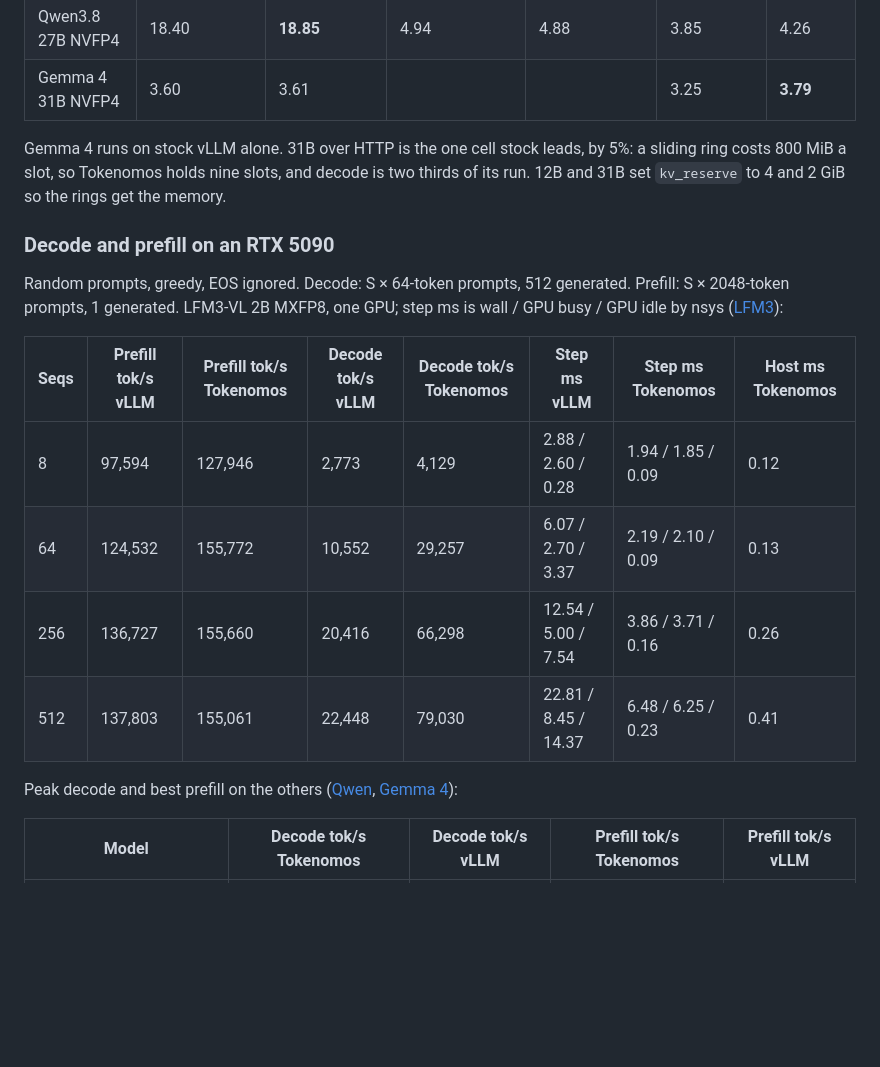
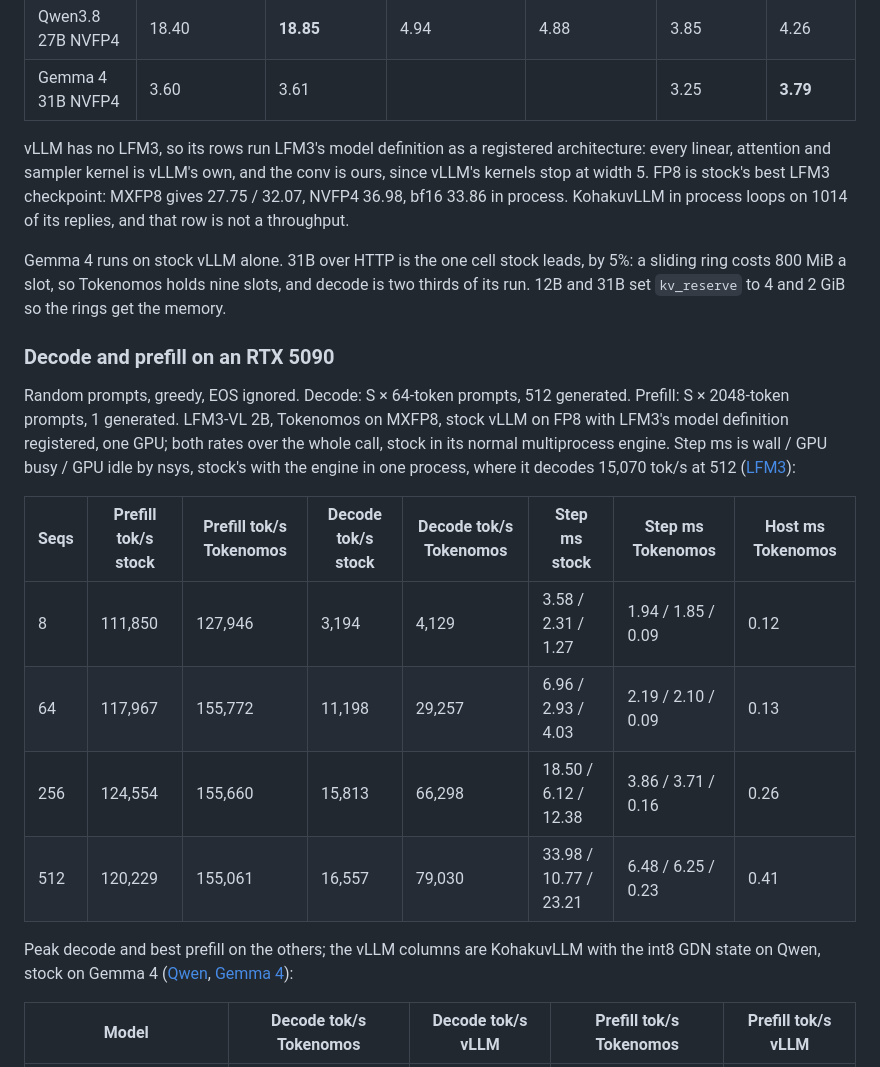
Before and after one commit to KohakuBlueleaf/Tokenomos, a Markdown page: README.md, the part around one of its changes. Drawn GitHub-style; blank space fills up the shorter version.

```diff
--- a/README.md
+++ b/README.md
@@ -272,6 +272,11 @@ card.
 | Gemma 4 12B NVFP4 | **22.88** | 22.70 | | | 21.06 | 20.71 |
 | Qwen3.8 27B NVFP4 | 18.40 | **18.85** | 4.94 | 4.88 | 3.85 | 4.26 |
 | Gemma 4 31B NVFP4 | 3.60 | 3.61 | | | 3.25 | **3.79** |
+
+vLLM has no LFM3, so its rows run LFM3's model definition as a registered architecture: every linear,
+attention and sampler kernel is vLLM's own, and the conv is ours, since vLLM's kernels stop at width
+5. FP8 is stock's best LFM3 checkpoint: MXFP8 gives 27.75 / 32.07, NVFP4 36.98, bf16 33.86 in
+process. KohakuvLLM in process loops on 1014 of its replies, and that row is not a throughput.
 
 Gemma 4 runs on stock vLLM alone. 31B over HTTP is the one cell stock leads, by 5%: a sliding ring
 costs 800 MiB a slot, so Tokenomos holds nine slots, and decode is two thirds of its run. 12B and
@@ -280,17 +285,20 @@ costs 800 MiB a slot, so Tokenomos holds nine slots, and decode is two thirds of
 ### Decode and prefill on an RTX 5090
 
 Random prompts, greedy, EOS ignored. Decode: S × 64-token prompts, 512 generated. Prefill: S ×
-2048-token prompts, 1 generated. LFM3-VL 2B MXFP8, one GPU; step ms is wall / GPU busy / GPU idle
-by nsys ([LFM3](docs/measurements/lfm3-vl-2b.md)):
+2048-token prompts, 1 generated. LFM3-VL 2B, Tokenomos on MXFP8, stock vLLM on FP8 with LFM3's model
+definition registered, one GPU; both rates over the whole call, stock in its normal multiprocess
+engine. Step ms is wall / GPU busy / GPU idle by nsys, stock's with the engine in one process, where
+it decodes 15,070 tok/s at 512 ([LFM3](docs/measurements/lfm3-vl-2b.md)):
 
-| Seqs | Prefill tok/s vLLM | Prefill tok/s Tokenomos | Decode tok/s vLLM | Decode tok/s Tokenomos | Step ms vLLM | Step ms Tokenomos | Host ms Tokenomos |
+| Seqs | Prefill tok/s stock | Prefill tok/s Tokenomos | Decode tok/s stock | Decode tok/s Tokenomos | Step ms stock | Step ms Tokenomos | Host ms Tokenomos |
 |---|---|---|---|---|---|---|---|
-| 8 | 97,594 | 127,946 | 2,773 | 4,129 | 2.88 / 2.60 / 0.28 | 1.94 / 1.85 / 0.09 | 0.12 |
-| 64 | 124,532 | 155,772 | 10,552 | 29,257 | 6.07 / 2.70 / 3.37 | 2.19 / 2.10 / 0.09 | 0.13 |
-| 256 | 136,727 | 155,660 | 20,416 | 66,298 | 12.54 / 5.00 / 7.54 | 3.86 / 3.71 / 0.16 | 0.26 |
-| 512 | 137,803 | 155,061 | 22,448 | 79,030 | 22.81 / 8.45 / 14.37 | 6.48 / 6.25 / 0.23 | 0.41 |
+| 8 | 111,850 | 127,946 | 3,194 | 4,129 | 3.58 / 2.31 / 1.27 | 1.94 / 1.85 / 0.09 | 0.12 |
+| 64 | 117,967 | 155,772 | 11,198 | 29,257 | 6.96 / 2.93 / 4.03 | 2.19 / 2.10 / 0.09 | 0.13 |
+| 256 | 124,554 | 155,660 | 15,813 | 66,298 | 18.50 / 6.12 / 12.38 | 3.86 / 3.71 / 0.16 | 0.26 |
+| 512 | 120,229 | 155,061 | 16,557 | 79,030 | 33.98 / 10.77 / 23.21 | 6.48 / 6.25 / 0.23 | 0.41 |
 
-Peak decode and best prefill on the others ([Qwen](docs/measurements/qwen35.md),
+Peak decode and best prefill on the others; the vLLM columns are KohakuvLLM with the int8 GDN state
+on Qwen, stock on Gemma 4 ([Qwen](docs/measurements/qwen35.md),
 [Gemma 4](docs/measurements/gemma4.md)):
 
 | Model | Decode tok/s Tokenomos | Decode tok/s vLLM | Prefill tok/s Tokenomos | Prefill tok/s vLLM |
```
Also changed, not shown: other parts of README.md (+8 -8 lines), docs/assets/captions.jpg, docs/assets/decode.jpg, docs/assets/teaser.jpg, 2 other files.
